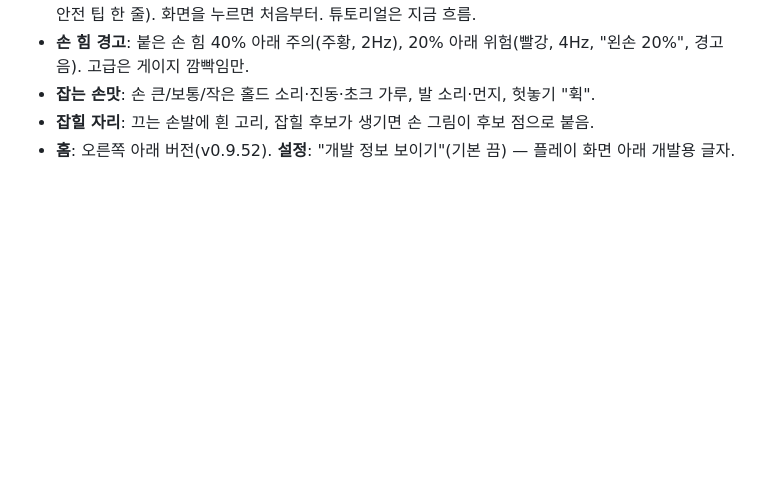
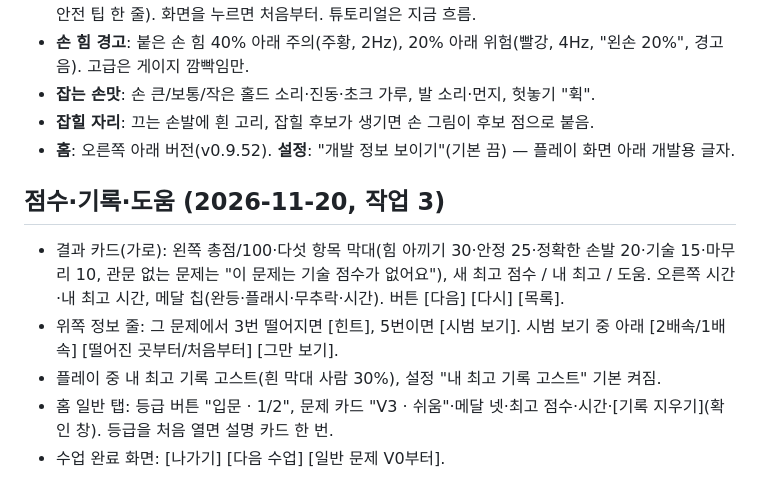
Before and after one commit to ysc1230/climb_game, a Markdown page: docs/18_screen_spec.md, the part around the change. Rendered like a GitHub page; blank space fills up the shorter version.

```diff
--- a/docs/18_screen_spec.md
+++ b/docs/18_screen_spec.md
@@ -348,3 +348,12 @@ art/sfx/*.wav (heartbeat, danger, caution, recover). art_source/sfx/make_sfx.py
 - **잡는 손맛**: 손 큰/보통/작은 홀드 소리·진동·초크 가루, 발 소리·먼지, 헛놓기 "휙".
 - **잡힐 자리**: 끄는 손발에 흰 고리, 잡힐 후보가 생기면 손 그림이 후보 점으로 붙음.
 - **홈**: 오른쪽 아래 버전(v0.9.52). **설정**: "개발 정보 보이기"(기본 끔) — 플레이 화면 아래 개발용 글자.
+
+
+## 점수·기록·도움 (2026-11-20, 작업 3)
+
+- 결과 카드(가로): 왼쪽 총점/100·다섯 항목 막대(힘 아끼기 30·안정 25·정확한 손발 20·기술 15·마무리 10, 관문 없는 문제는 "이 문제는 기술 점수가 없어요"), 새 최고 점수 / 내 최고 / 도움. 오른쪽 시간·내 최고 시간, 메달 칩(완등·플래시·무추락·시간). 버튼 [다음] [다시] [목록].
+- 위쪽 정보 줄: 그 문제에서 3번 떨어지면 [힌트], 5번이면 [시범 보기]. 시범 보기 중 아래 [2배속/1배속] [떨어진 곳부터/처음부터] [그만 보기].
+- 플레이 중 내 최고 기록 고스트(흰 막대 사람 30%), 설정 "내 최고 기록 고스트" 기본 켜짐.
+- 홈 일반 탭: 등급 버튼 "입문 · 1/2", 문제 카드 "V3 · 쉬움"·메달 넷·최고 점수·시간·[기록 지우기](확인 창). 등급을 처음 열면 설명 카드 한 번.
+- 수업 완료 화면: [나가기] [다음 수업] [일반 문제 V0부터].
```
Also changed, not shown: docs/09_data_and_save.md (+13 -0 lines), docs/23_dev_readiness_review.md (+4 -0 lines), docs/images/grade_card.png (added), docs/images/score_cards.png (added), docs/images/score_result.png (added), docs/images/wipe_confirm.png (added), 12 other files.
